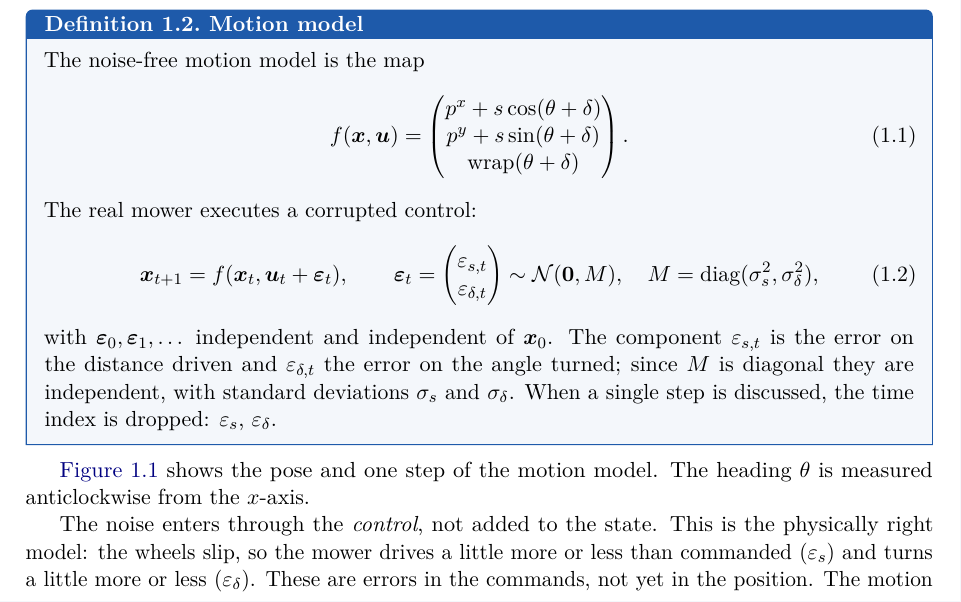
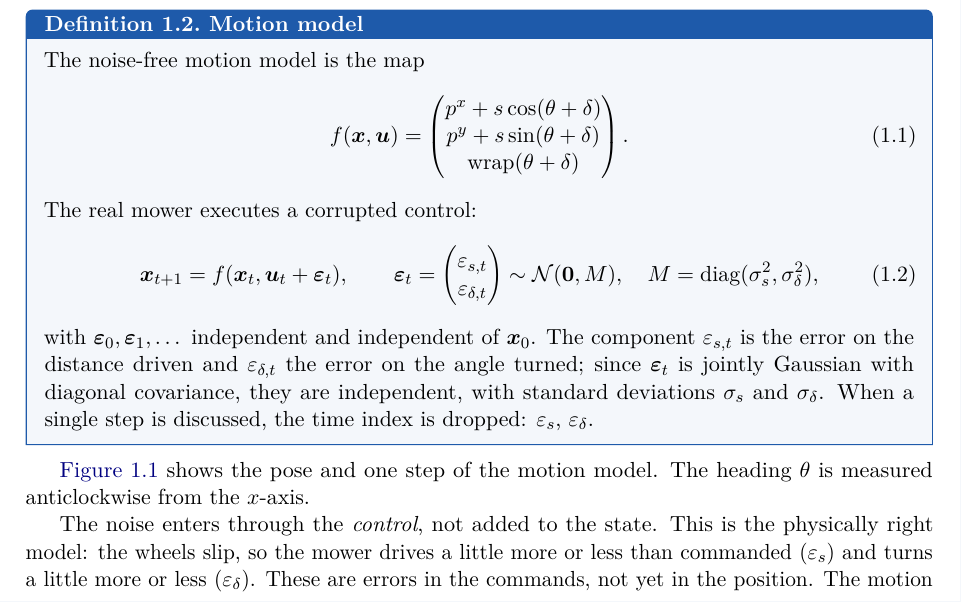
Before and after one commit to CL-BZH/Bayesian_Filters, a LaTeX thesis (book/main.tex, which reads book/chapters/01-state-space.tex): part of page 7 of 59, cut so that both start at the same text. Compiled offline with pdfLaTeX.

Commit message:
Book: make the joint Gaussianity of the control noise explicit

```diff
--- a/book/chapters/01-state-space.tex
+++ b/book/chapters/01-state-space.tex
@@ -37,8 +37,8 @@ The real mower executes a corrupted control:
 with $\bepsilon_0,\bepsilon_1,\dots$ independent and independent of
 $\x_0$. The component $\varepsilon_{s,t}$ is the error on the distance
 driven and $\varepsilon_{\delta,t}$ the error on the angle turned; since
-$M$ is diagonal they are independent, with standard deviations $\sigma_s$
-and $\sigma_\delta$. When a single step is discussed, the time index is
+$\bepsilon_t$ is jointly Gaussian with diagonal covariance, they are
+independent, with standard deviations $\sigma_s$ and $\sigma_\delta$. When a single step is discussed, the time index is
 dropped: $\varepsilon_s$, $\varepsilon_\delta$.
 \end{definition}
 
```
Also changed, not shown: 1 other file.
